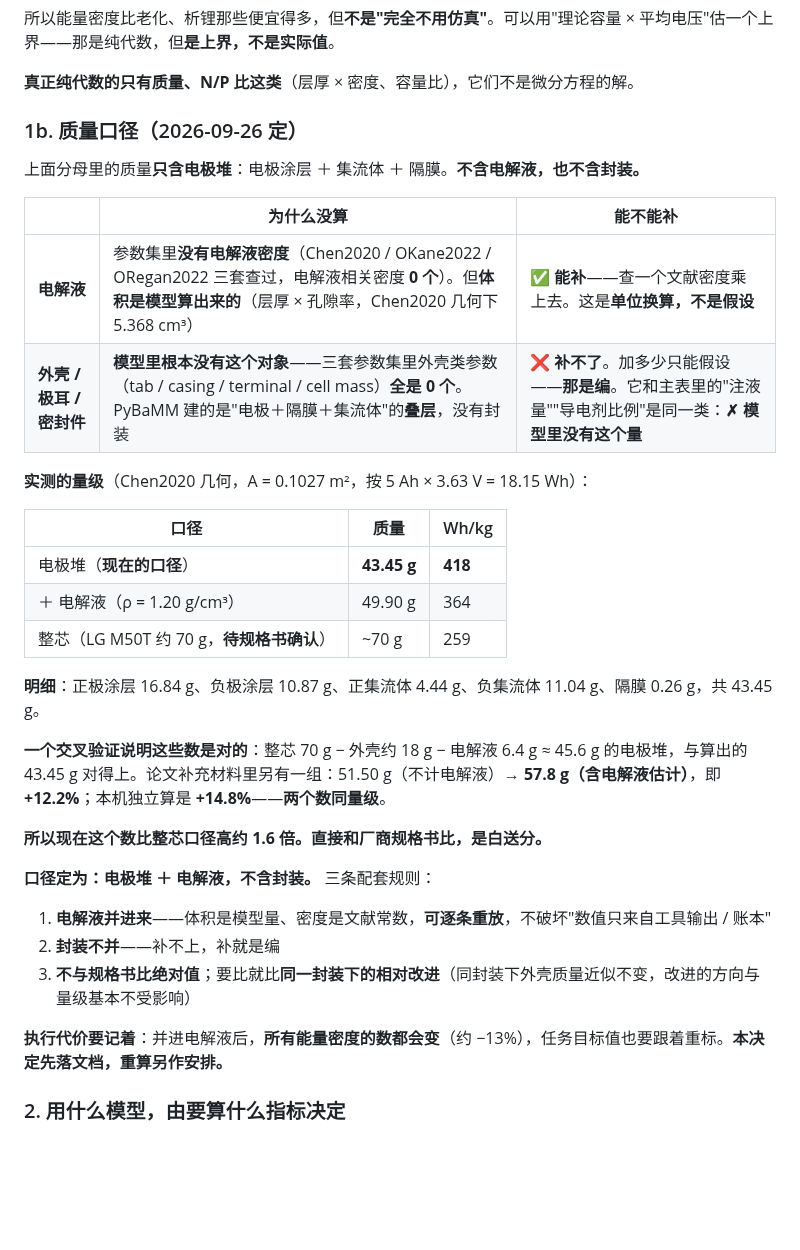
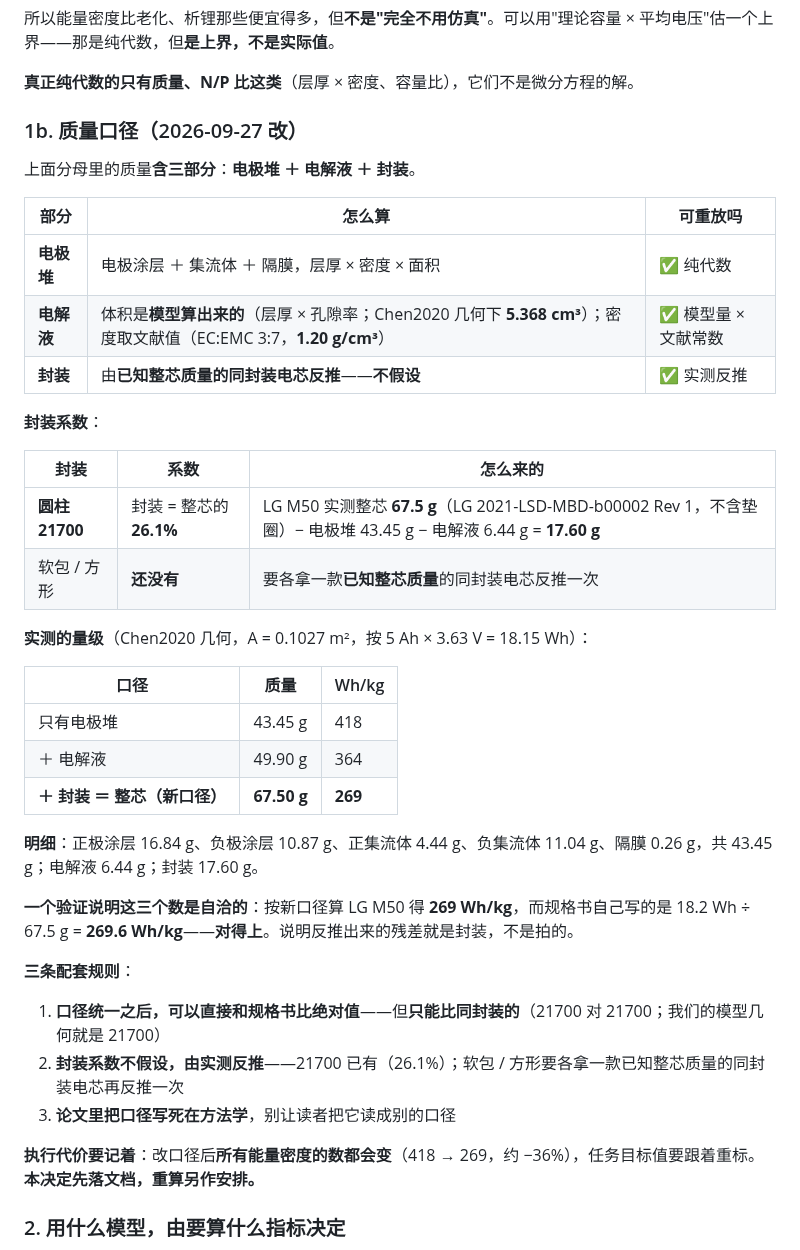
Before and after one commit to wangyuanxty/BatteryDesignAgent, a Markdown page: docs/battery-design-map.md, the part around the change. Rendered like a GitHub page; blank space fills up the shorter version.

```diff
--- a/docs/battery-design-map.md
+++ b/docs/battery-design-map.md
@@ -213,36 +213,42 @@ $$E = \frac{\int_0^{t_d} V(t)\,I\,dt}{\sum_i l_i(1-\varepsilon_i)\rho_i A}$$
 
 **真正纯代数的只有质量、N/P 比这类**（层厚 × 密度、容量比），它们不是微分方程的解。
 
-### 1b. 质量口径（2026-09-26 定）
+### 1b. 质量口径（2026-09-27 改）
 
-上面分母里的质量**只含电极堆**：电极涂层 ＋ 集流体 ＋ 隔膜。**不含电解液，也不含封装。**
+上面分母里的质量**含三部分**：**电极堆 ＋ 电解液 ＋ 封装**。
 
-| | 为什么没算 | 能不能补 |
+| 部分 | 怎么算 | 可重放吗 |
 |---|---|---|
-| **电解液** | 参数集里**没有电解液密度**（Chen2020 / OKane2022 / ORegan2022 三套查过，电解液相关密度 **0 个**）。但**体积是模型算出来的**（层厚 × 孔隙率，Chen2020 几何下 5.368 cm³） | ✅ **能补**——查一个文献密度乘上去。这是**单位换算，不是假设** |
-| **外壳 / 极耳 / 密封件** | **模型里根本没有这个对象**——三套参数集里外壳类参数（tab / casing / terminal / cell mass）**全是 0 个**。PyBaMM 建的是"电极＋隔膜＋集流体"的**叠层**，没有封装 | ❌ **补不了**。加多少只能假设——**那是编**。它和主表里的"注液量""导电剂比例"是同一类：**✗ 模型里没有这个量** |
+| **电极堆** | 电极涂层 ＋ 集流体 ＋ 隔膜，层厚 × 密度 × 面积 | ✅ 纯代数 |
+| **电解液** | 体积是**模型算出来的**（层厚 × 孔隙率；Chen2020 几何下 **5.368 cm³**）；密度取文献值（EC:EMC 3:7，**1.20 g/cm³**） | ✅ 模型量 × 文献常数 |
+| **封装** | 由**已知整芯质量的同封装电芯反推**——**不假设** | ✅ 实测反推 |
+
+**封装系数**：
+
+| 封装 | 系数 | 怎么来的 |
+|---|---|---|
+| **圆柱 21700** | 封装 = 整芯的 **26.1%** | LG M50 实测整芯 **67.5 g**（LG 2021-LSD-MBD-b00002 Rev 1，不含垫圈）− 电极堆 43.45 g − 电解液 6.44 g = **17.60 g** |
+| 软包 / 方形 | **还没有** | 要各拿一款**已知整芯质量**的同封装电芯反推一次 |
 
 **实测的量级**（Chen2020 几何，A = 0.1027 m²，按 5 Ah × 3.63 V = 18.15 Wh）：
 
 | 口径 | 质量 | Wh/kg |
 |---|---|---|
-| 电极堆（**现在的口径**） | **43.45 g** | **418** |
-| ＋ 电解液（ρ = 1.20 g/cm³） | 49.90 g | 364 |
-| 整芯（LG M50T 约 70 g，**待规格书确认**） | ~70 g | 259 |
+| 只有电极堆 | 43.45 g | 418 |
+| ＋ 电解液 | 49.90 g | 364 |
+| **＋ 封装 ＝ 整芯（新口径）** | **67.50 g** | **269** |
 
-**明细**：正极涂层 16.84 g、负极涂层 10.87 g、正集流体 4.44 g、负集流体 11.04 g、隔膜 0.26 g，共 43.45 g。
+**明细**：正极涂层 16.84 g、负极涂层 10.87 g、正集流体 4.44 g、负集流体 11.04 g、隔膜 0.26 g，共 43.45 g；电解液 6.44 g；封装 17.60 g。
 
-**一个交叉验证说明这些数是对的**：整芯 70 g − 外壳约 18 g − 电解液 6.4 g ≈ 45.6 g 的电极堆，与算出的 43.45 g 对得上。论文补充材料里另有一组：51.50 g（不计电解液）→ **57.8 g（含电解液估计）**，即 **+12.2%**；本机独立算是 **+14.8%**——**两个数同量级**。
+**一个验证说明这三个数是自洽的**：按新口径算 LG M50 得 **269 Wh/kg**，而规格书自己写的是 18.2 Wh ÷ 67.5 g = **269.6 Wh/kg**——**对得上**。说明反推出来的残差就是封装，不是拍的。
 
-**所以现在这个数比整芯口径高约 1.6 倍。直接和厂商规格书比，是白送分。**
+**三条配套规则**：
 
-**口径定为：电极堆 ＋ 电解液，不含封装。** 三条配套规则：
+1. **口径统一之后，可以直接和规格书比绝对值**——但**只能比同封装的**（21700 对 21700；我们的模型几何就是 21700）
+2. **封装系数不假设，由实测反推**——21700 已有（26.1%）；软包 / 方形要各拿一款已知整芯质量的同封装电芯再反推一次
+3. **论文里把口径写死在方法学**，别让读者把它读成别的口径
 
-1. **电解液并进来**——体积是模型量、密度是文献常数，**可逐条重放**，不破坏"数值只来自工具输出 / 账本"
-2. **封装不并**——补不上，补就是编
-3. **不与规格书比绝对值**；要比就比**同一封装下的相对改进**（同封装下外壳质量近似不变，改进的方向与量级基本不受影响）
-
-**执行代价要记着**：并进电解液后，**所有能量密度的数都会变**（约 −13%），任务目标值也要跟着重标。**本决定先落文档，重算另作安排。**
+**执行代价要记着**：改口径后**所有能量密度的数都会变**（418 → 269，约 −36%），任务目标值要跟着重标。**本决定先落文档，重算另作安排。**
 
 ### 2. 用什么模型，由要算什么指标决定
 
```
Also changed, not shown: docs/experiment-design-v2.md (+19 -37 lines).
